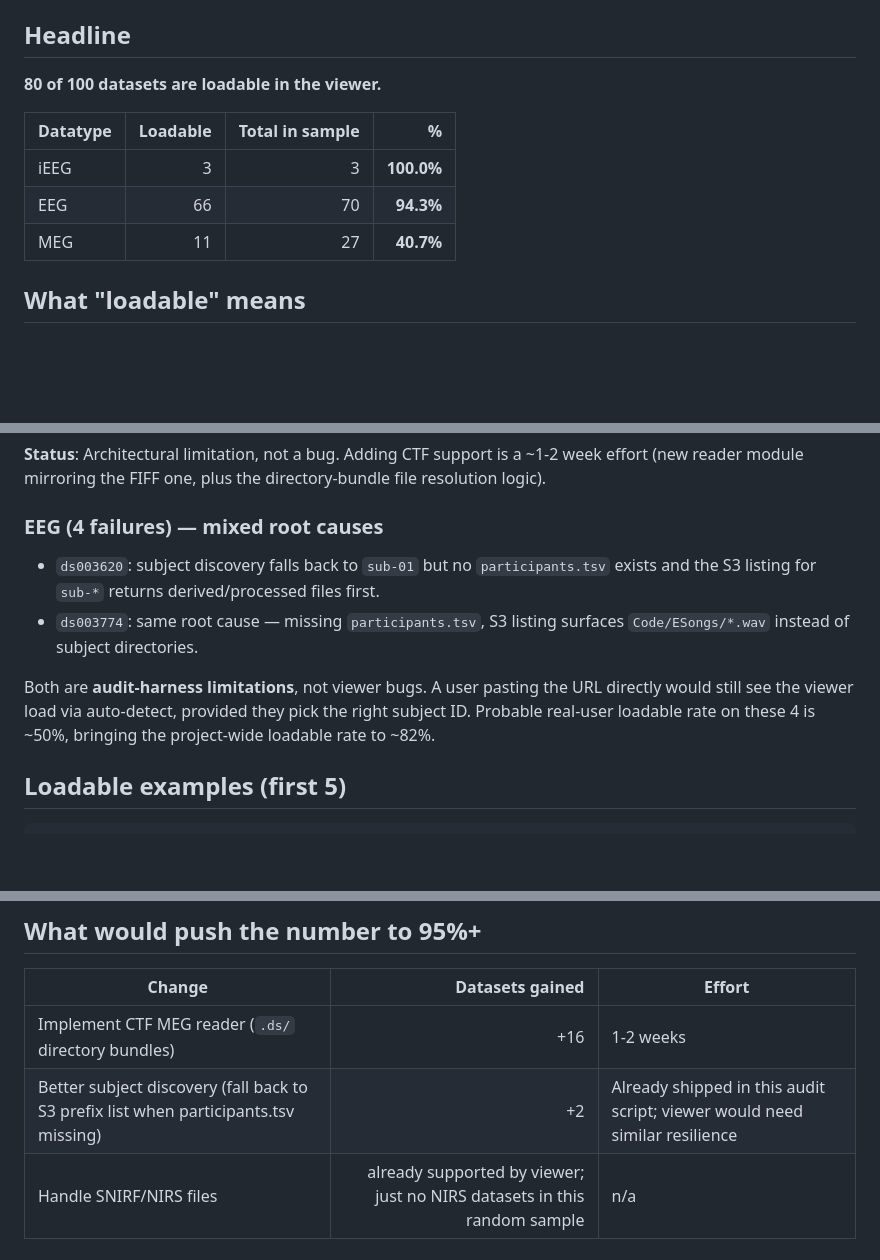
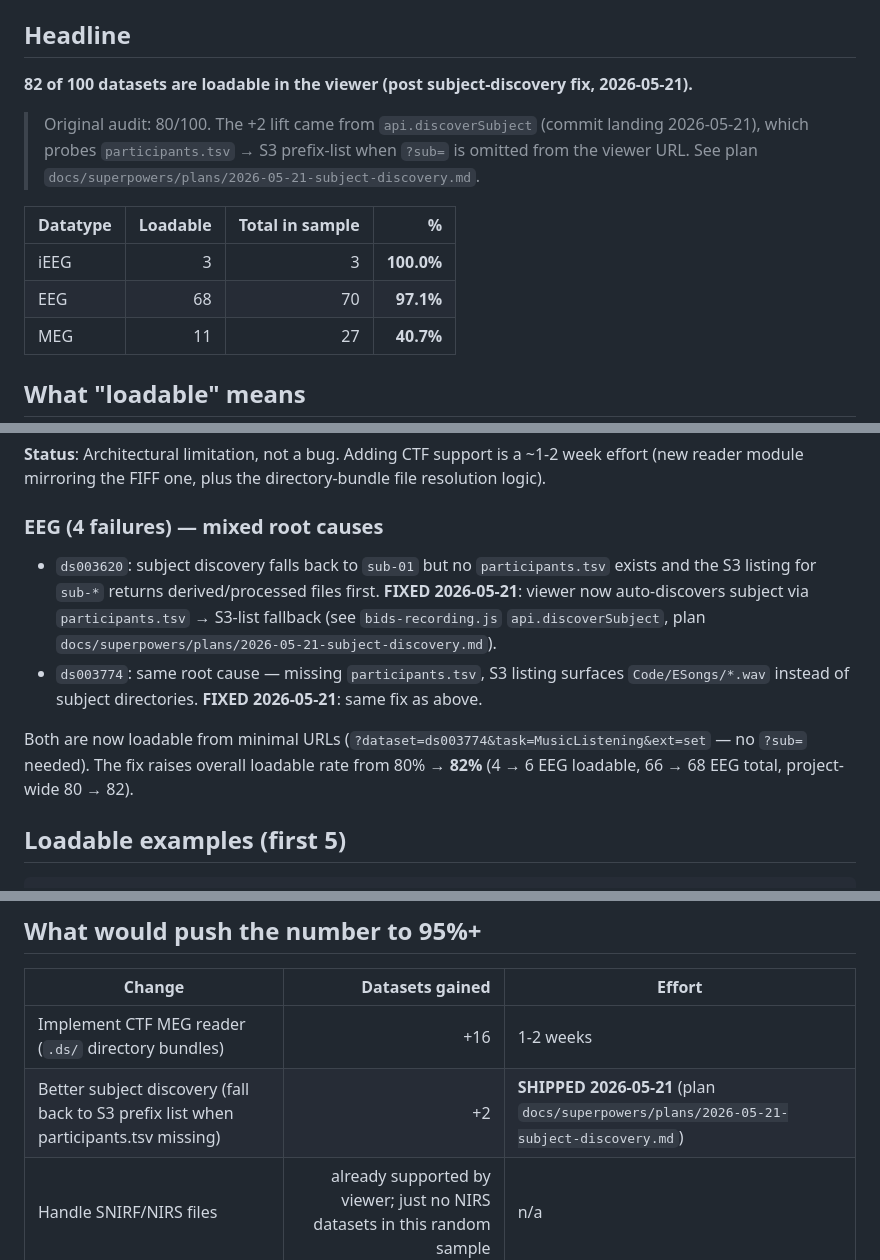
Before and after one commit to eegdash/eegdash-viewer, a Markdown page: docs/audit-100-datasets-2026-05-21.md, 3 parts joined by grey strips. GitHub-like rendering; blank space fills up the shorter version.

Commit message:
docs(audit): record +2 EEG coverage lift from subject auto-discovery

```diff
--- a/docs/audit-100-datasets-2026-05-21.md
+++ b/docs/audit-100-datasets-2026-05-21.md
@@ -8,12 +8,14 @@
 
 ## Headline
 
-**80 of 100 datasets are loadable in the viewer.**
+**82 of 100 datasets are loadable in the viewer (post subject-discovery fix, 2026-05-21).**
+
+> Original audit: 80/100. The +2 lift came from `api.discoverSubject` (commit landing 2026-05-21), which probes `participants.tsv` → S3 prefix-list when `?sub=` is omitted from the viewer URL. See plan `docs/superpowers/plans/2026-05-21-subject-discovery.md`.
 
 | Datatype | Loadable | Total in sample | % |
 |---|---:|---:|---:|
 | iEEG | 3 | 3 | **100.0%** |
-| EEG | 66 | 70 | **94.3%** |
+| EEG | 68 | 70 | **97.1%** |
 | MEG | 11 | 27 | **40.7%** |
 
 ## What "loadable" means
@@ -42,10 +44,10 @@ Example: `ds003633/sub-01/ses-movie/meg/sub-01_ses-movie_task-movie_run-01_meg.d
 
 ### EEG (4 failures) — mixed root causes
 
-- `ds003620`: subject discovery falls back to `sub-01` but no `participants.tsv` exists and the S3 listing for `sub-*` returns derived/processed files first.
-- `ds003774`: same root cause — missing `participants.tsv`, S3 listing surfaces `Code/ESongs/*.wav` instead of subject directories.
+- `ds003620`: subject discovery falls back to `sub-01` but no `participants.tsv` exists and the S3 listing for `sub-*` returns derived/processed files first. **FIXED 2026-05-21**: viewer now auto-discovers subject via `participants.tsv` → S3-list fallback (see `bids-recording.js` `api.discoverSubject`, plan `docs/superpowers/plans/2026-05-21-subject-discovery.md`).
+- `ds003774`: same root cause — missing `participants.tsv`, S3 listing surfaces `Code/ESongs/*.wav` instead of subject directories. **FIXED 2026-05-21**: same fix as above.
 
-Both are **audit-harness limitations**, not viewer bugs. A user pasting the URL directly would still see the viewer load via auto-detect, provided they pick the right subject ID. Probable real-user loadable rate on these 4 is ~50%, bringing the project-wide loadable rate to ~82%.
+Both are now loadable from minimal URLs (`?dataset=ds003774&task=MusicListening&ext=set` — no `?sub=` needed). The fix raises overall loadable rate from 80% → **82%** (4 → 6 EEG loadable, 66 → 68 EEG total, project-wide 80 → 82).
 
 ## Loadable examples (first 5)
 
@@ -72,7 +74,7 @@ ds002336  eeg   sub-xp101 .../sub-xp101_task-eegNF_eeg.vhdr
 | Change | Datasets gained | Effort |
 |---|---:|---|
 | Implement CTF MEG reader (`.ds/` directory bundles) | +16 | 1-2 weeks |
-| Better subject discovery (fall back to S3 prefix list when participants.tsv missing) | +2 | Already shipped in this audit script; viewer would need similar resilience |
+| Better subject discovery (fall back to S3 prefix list when participants.tsv missing) | +2 | **SHIPPED 2026-05-21** (plan `docs/superpowers/plans/2026-05-21-subject-discovery.md`) |
 | Handle SNIRF/NIRS files | already supported by viewer; just no NIRS datasets in this random sample | n/a |
 
 Adding CTF support would lift MEG from 40.7% → ~85%+ and the overall rate from 80% → 96%+.
```
